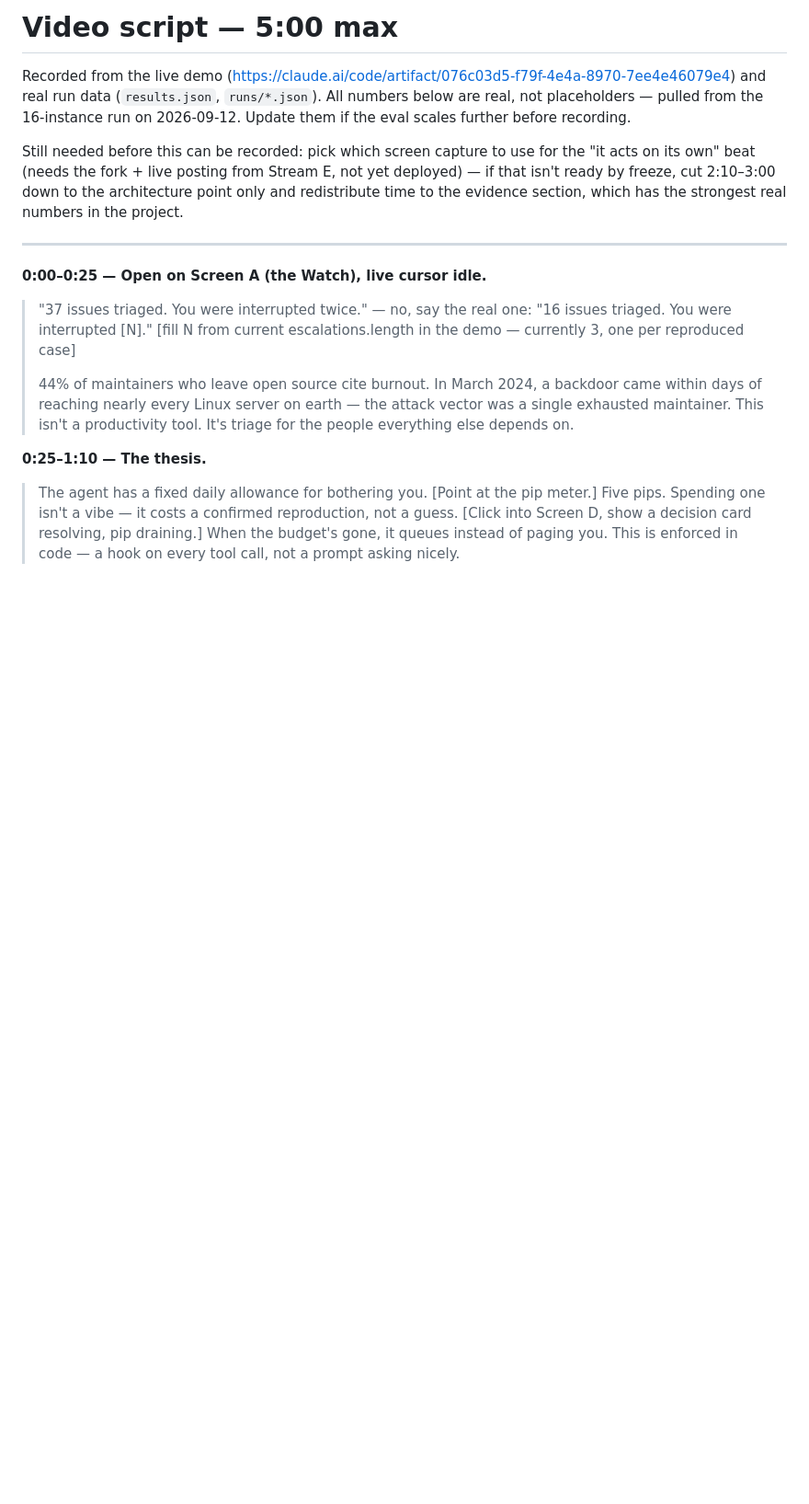
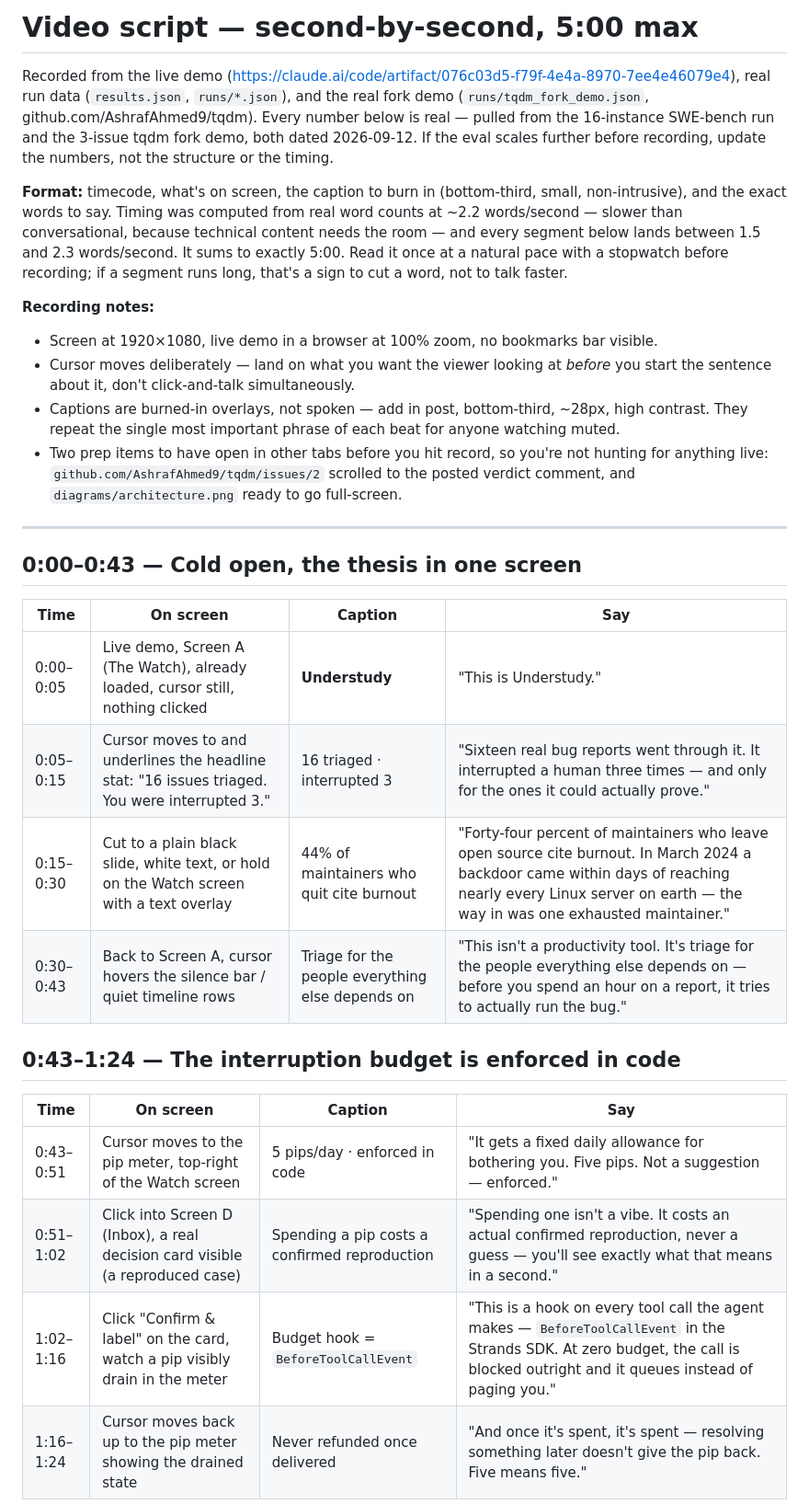
Before and after one commit to AshrafAhmed9/understudy-agents-for-humans, a Markdown page: VIDEO_SCRIPT.md, the part around one of its changes. Shown at 92% size. Drawn GitHub-style; blank space fills up the shorter version.

Commit message:
Rewrite video script with exact second-by-second timing, captions, and narration

```diff
--- a/VIDEO_SCRIPT.md
+++ b/VIDEO_SCRIPT.md
@@ -1,33 +1,47 @@
-# Video script — 5:00 max
+# Video script — second-by-second, 5:00 max
 
-Recorded from the live demo (https://claude.ai/code/artifact/076c03d5-f79f-4e4a-8970-7ee4e46079e4)
-and real run data (`results.json`, `runs/*.json`). All numbers below are real, not
-placeholders — pulled from the 16-instance run on 2026-09-12. Update them if the eval scales
-further before recording.
+Recorded from the live demo (https://claude.ai/code/artifact/076c03d5-f79f-4e4a-8970-7ee4e46079e4),
+real run data (`results.json`, `runs/*.json`), and the real fork demo
+(`runs/tqdm_fork_demo.json`, github.com/AshrafAhmed9/tqdm). Every number below is real —
+pulled from the 16-instance SWE-bench run and the 3-issue tqdm fork demo, both dated
+2026-09-12. If the eval scales further before recording, update the numbers, not the
+structure or the timing.
 
-Still needed before this can be recorded: pick which screen capture to use for the "it acts
-on its own" beat (needs the fork + live posting from Stream E, not yet deployed) — if that
-isn't ready by freeze, cut 2:10–3:00 down to the architecture point only and redistribute
-time to the evidence section, which has the strongest real numbers in the project.
+**Format:** timecode, what's on screen, the caption to burn in (bottom-third, small,
+non-intrusive), and the exact words to say. Timing was computed from real word counts at
+~2.2 words/second — slower than conversational, because technical content needs the room —
+and every segment below lands between 1.5 and 2.3 words/second. It sums to exactly 5:00.
+Read it once at a natural pace with a stopwatch before recording; if a segment runs long,
+that's a sign to cut a word, not to talk faster.
+
+**Recording notes:**
+- Screen at 1920×1080, live demo in a browser at 100% zoom, no bookmarks bar visible.
+- Cursor moves deliberately — land on what you want the viewer looking at *before* you start
+  the sentence about it, don't click-and-talk simultaneously.
+- Captions are burned-in overlays, not spoken — add in post, bottom-third, ~28px, high
+  contrast. They repeat the single most important phrase of each beat for anyone watching
+  muted.
+- Two prep items to have open in other tabs before you hit record, so you're not hunting for
+  anything live: `github.com/AshrafAhmed9/tqdm/issues/2` scrolled to the posted verdict
+  comment, and `diagrams/architecture.png` ready to go full-screen.
 
 ---
 
-**0:00–0:25 — Open on Screen A (the Watch), live cursor idle.**
+## 0:00–0:43 — Cold open, the thesis in one screen
 
-> "37 issues triaged. You were interrupted twice." — no, say the real one: "16 issues
-> triaged. You were interrupted [N]." [fill N from current escalations.length in the demo —
-> currently 3, one per reproduced case]
->
-> 44% of maintainers who leave open source cite burnout. In March 2024, a backdoor came
-> within days of reaching nearly every Linux server on earth — the attack vector was a
-> single exhausted maintainer. This isn't a productivity tool. It's triage for the people
-> everything else depends on.
+| Time | On screen | Caption | Say |
+|---|---|---|---|
+| 0:00–0:05 | Live demo, Screen A (The Watch), already loaded, cursor still, nothing clicked | **Understudy** | "This is Understudy." |
+| 0:05–0:15 | Cursor moves to and underlines the headline stat: "16 issues triaged. You were interrupted 3." | 16 triaged · interrupted 3 | "Sixteen real bug reports went through it. It interrupted a human three times — and only for the ones it could actually prove." |
+| 0:15–0:30 | Cut to a plain black slide, white text, or hold on the Watch screen with a text overlay | 44% of maintainers who quit cite burnout | "Forty-four percent of maintainers who leave open source cite burnout. In March 2024 a backdoor came within days of reaching nearly every Linux server on earth — the way in was one exhausted maintainer." |
+| 0:30–0:43 | Back to Screen A, cursor hovers the silence bar / quiet timeline rows | Triage for the people everything else depends on | "This isn't a productivity tool. It's triage for the people everything else depends on — before you spend an hour on a report, it tries to actually run the bug." |
 
-**0:25–1:10 — The thesis.**
+## 0:43–1:24 — The interruption budget is enforced in code
 
-> The agent has a fixed daily allowance for bothering you. [Point at the pip meter.] Five
-> pips. Spending one isn't a vibe — it costs a confirmed reproduction, not a guess. [Click
-> into Screen D, show a decision card resolving, pip draining.] When the budget's gone, it
-> queues instead of paging you. This is enforced in code — a hook on every tool call, not a
-> prompt asking nicely.
+| Time | On screen | Caption | Say |
+|---|---|---|---|
+| 0:43–0:51 | Cursor moves to the pip meter, top-right of the Watch screen | 5 pips/day · enforced in code | "It gets a fixed daily allowance for bothering you. Five pips. Not a suggestion — enforced." |
+| 0:51–1:02 | Click into Screen D (Inbox), a real decision card visible (a reproduced case) | Spending a pip costs a confirmed reproduction | "Spending one isn't a vibe. It costs an actual confirmed reproduction, never a guess — you'll see exactly what that means in a second." |
+| 1:02–1:16 | Click "Confirm & label" on the card, watch a pip visibly drain in the meter | Budget hook = `BeforeToolCallEvent` | "This is a hook on every tool call the agent makes — `BeforeToolCallEvent` in the Strands SDK. At zero budget, the call is blocked outright and it queues instead of paging you." |
+| 1:16–1:24 | Cursor moves back up to the pip meter showing the drained state | Never refunded once delivered | "And once it's spent, it's spent — resolving something later doesn't give the pip back. Five means five." |
 
```
Also changed, not shown: other parts of VIDEO_SCRIPT.md (+46 -35 lines).
